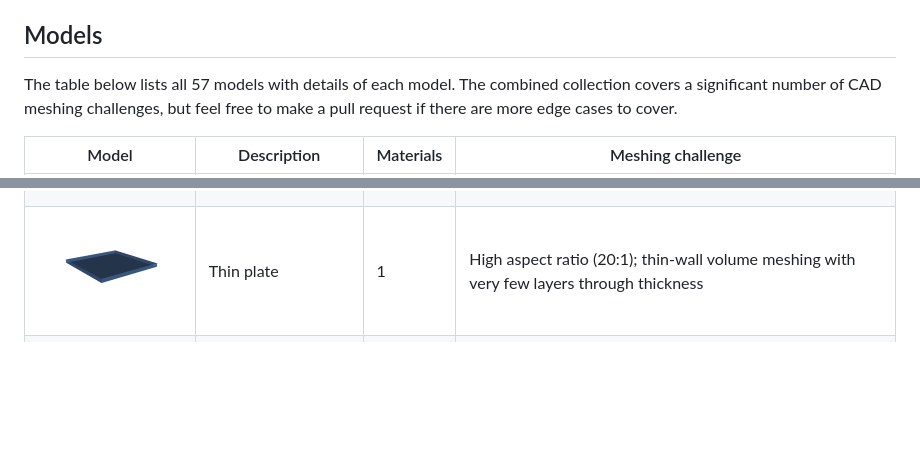
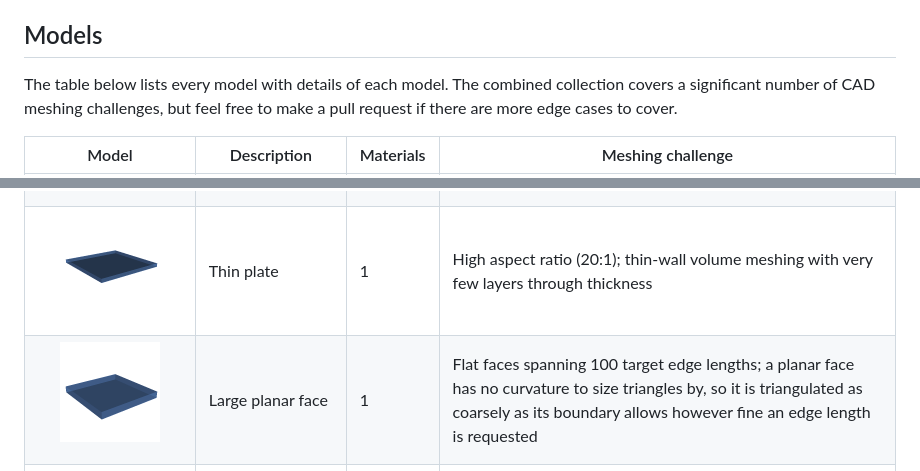
Before and after one commit to fusion-energy/model_benchmark_zoo, a Markdown page: README.md, 2 parts joined by grey strips. Drawn GitHub-style; pictures changed too: images/large_planar_face.png (added); blank space fills up the shorter version.

```diff
--- a/README.md
+++ b/README.md
@@ -25,7 +25,7 @@ The repository then grew into a way to test my DAGMC geometry making package [ca
 
 ## Models
 
-The table below lists all 57 models with details of each model. The combined collection covers a significant number of CAD meshing challenges, but feel free to make a pull request if there are more edge cases to cover.
+The table below lists every model with details of each model. The combined collection covers a significant number of CAD meshing challenges, but feel free to make a pull request if there are more edge cases to cover.
 
 | Model | Description | Materials | Meshing challenge |
 |---|---|---|---|
@@ -84,6 +84,7 @@ The table below lists all 57 models with details of each model. The combined col
 | <p align="center"><img src="images/cladded_plate.png" alt="Cladded plate" width="100"></p> | Cladded plate | 3 | Three-layer planar sandwich; multi-body conformal meshing at shared flat interfaces |
 | <p align="center"><img src="images/thin_gap.png" alt="Thin gap" width="100"></p> | Thin gap | 2 | Two cuboids separated by narrow void gap; thin-slit meshing and streaming path fidelity |
 | <p align="center"><img src="images/thin_plate.png" alt="Thin plate" width="100"></p> | Thin plate | 1 | High aspect ratio (20:1); thin-wall volume meshing with very few layers through thickness |
+| <p align="center"><img src="images/large_planar_face.png" alt="Large planar face" width="100"></p> | Large planar face | 1 | Flat faces spanning 100 target edge lengths; a planar face has no curvature to size triangles by, so it is triangulated as coarsely as its boundary allows however fine an edge length is requested |
 | <p align="center"><img src="images/tetrahedral.png" width="100"></p> | Tetrahedron | 1 | Acute edges and vertices; mesh quality at sharp corners of a simplex |
 | <p align="center"><img src="images/cuboid.png" width="100"></p> | Cuboid | 1 | All-planar baseline; tests basic flat-face meshing and 90-degree edges |
 
```
Also changed, not shown: 6 other files.
